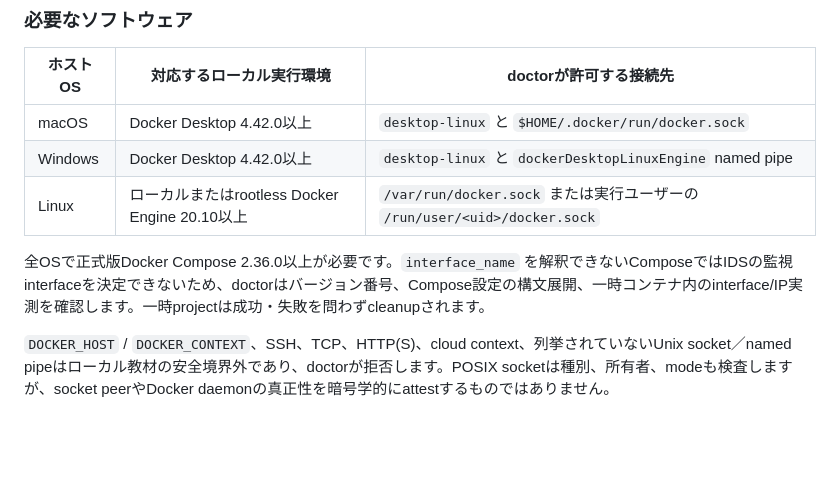
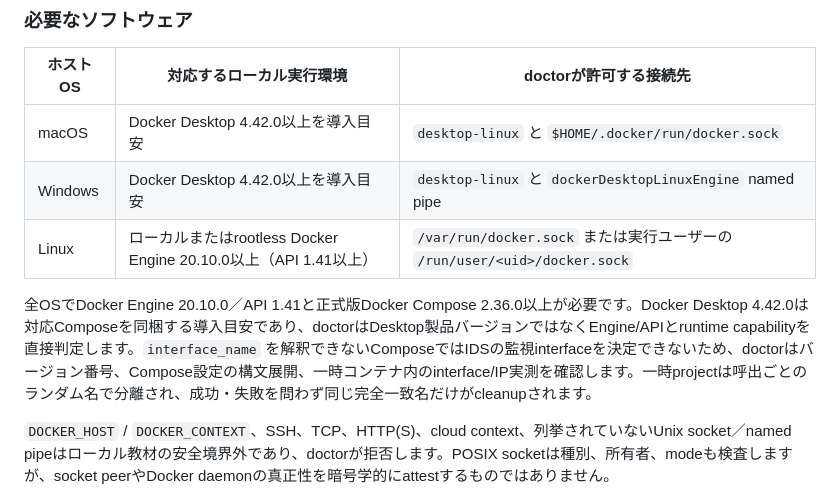
Before and after one commit to albert-einshutoin/secure-learn, a Markdown page: docs/setup.md, the part around the change. Rendered like a GitHub page; blank space fills up the shorter version.

```diff
--- a/docs/setup.md
+++ b/docs/setup.md
@@ -15,11 +15,11 @@
 
 | ホストOS | 対応するローカル実行環境 | doctorが許可する接続先 |
 |----------|--------------------------|------------------------|
-| macOS | Docker Desktop 4.42.0以上 | `desktop-linux` と `$HOME/.docker/run/docker.sock` |
-| Windows | Docker Desktop 4.42.0以上 | `desktop-linux` と `dockerDesktopLinuxEngine` named pipe |
-| Linux | ローカルまたはrootless Docker Engine 20.10以上 | `/var/run/docker.sock` または実行ユーザーの `/run/user/<uid>/docker.sock` |
+| macOS | Docker Desktop 4.42.0以上を導入目安 | `desktop-linux` と `$HOME/.docker/run/docker.sock` |
+| Windows | Docker Desktop 4.42.0以上を導入目安 | `desktop-linux` と `dockerDesktopLinuxEngine` named pipe |
+| Linux | ローカルまたはrootless Docker Engine 20.10.0以上（API 1.41以上） | `/var/run/docker.sock` または実行ユーザーの `/run/user/<uid>/docker.sock` |
 
-全OSで正式版Docker Compose 2.36.0以上が必要です。`interface_name` を解釈できないComposeではIDSの監視interfaceを決定できないため、doctorはバージョン番号、Compose設定の構文展開、一時コンテナ内のinterface/IP実測を確認します。一時projectは成功・失敗を問わずcleanupされます。
+全OSでDocker Engine 20.10.0／API 1.41と正式版Docker Compose 2.36.0以上が必要です。Docker Desktop 4.42.0は対応Composeを同梱する導入目安であり、doctorはDesktop製品バージョンではなくEngine/APIとruntime capabilityを直接判定します。`interface_name` を解釈できないComposeではIDSの監視interfaceを決定できないため、doctorはバージョン番号、Compose設定の構文展開、一時コンテナ内のinterface/IP実測を確認します。一時projectは呼出ごとのランダム名で分離され、成功・失敗を問わず同じ完全一致名だけがcleanupされます。
 
 `DOCKER_HOST` / `DOCKER_CONTEXT`、SSH、TCP、HTTP(S)、cloud context、列挙されていないUnix socket／named pipeはローカル教材の安全境界外であり、doctorが拒否します。POSIX socketは種別、所有者、modeも検査しますが、socket peerやDocker daemonの真正性を暗号学的にattestするものではありません。
 - Git
```
Also changed, not shown: README.md (+4 -4 lines).
